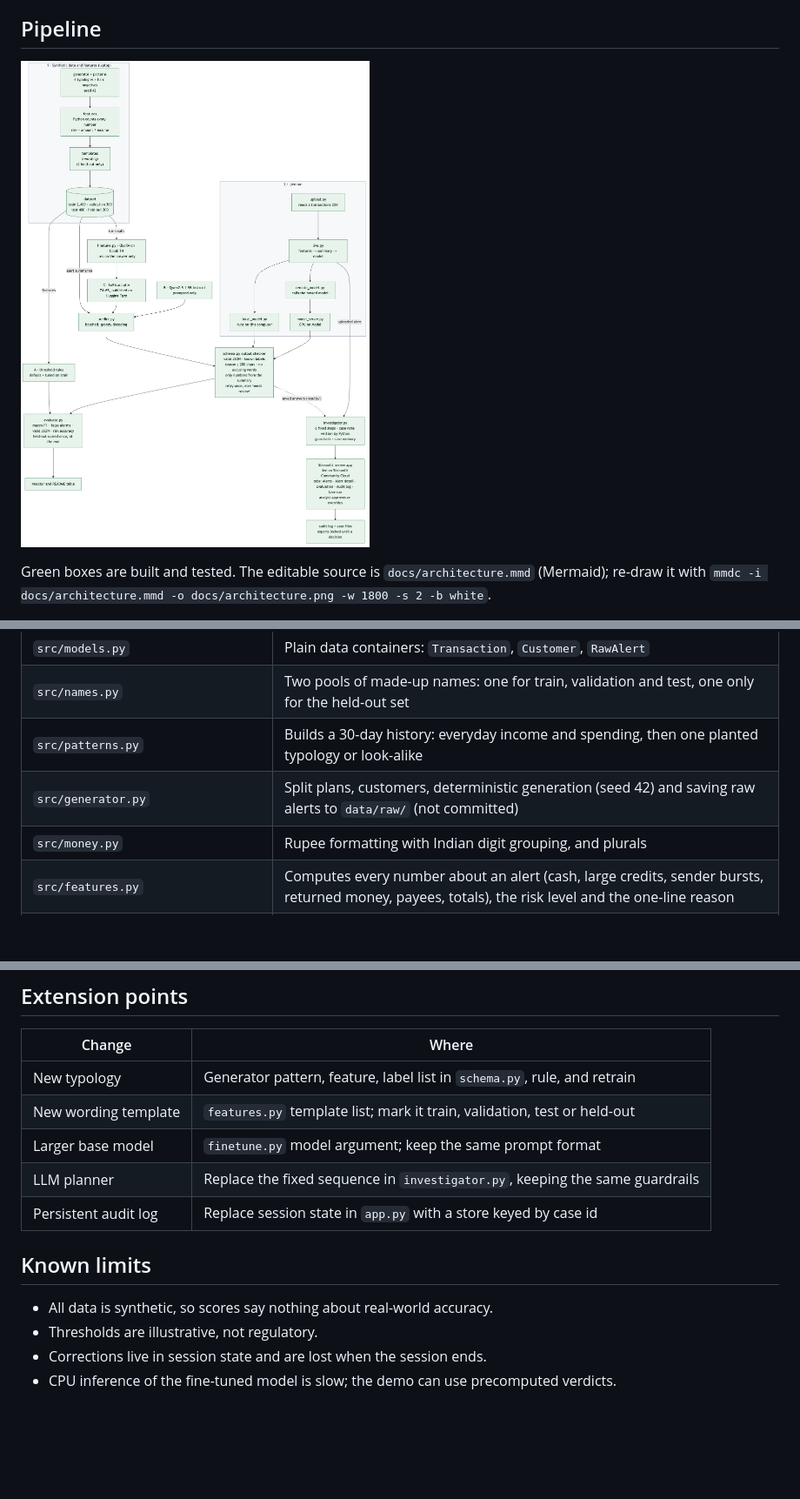
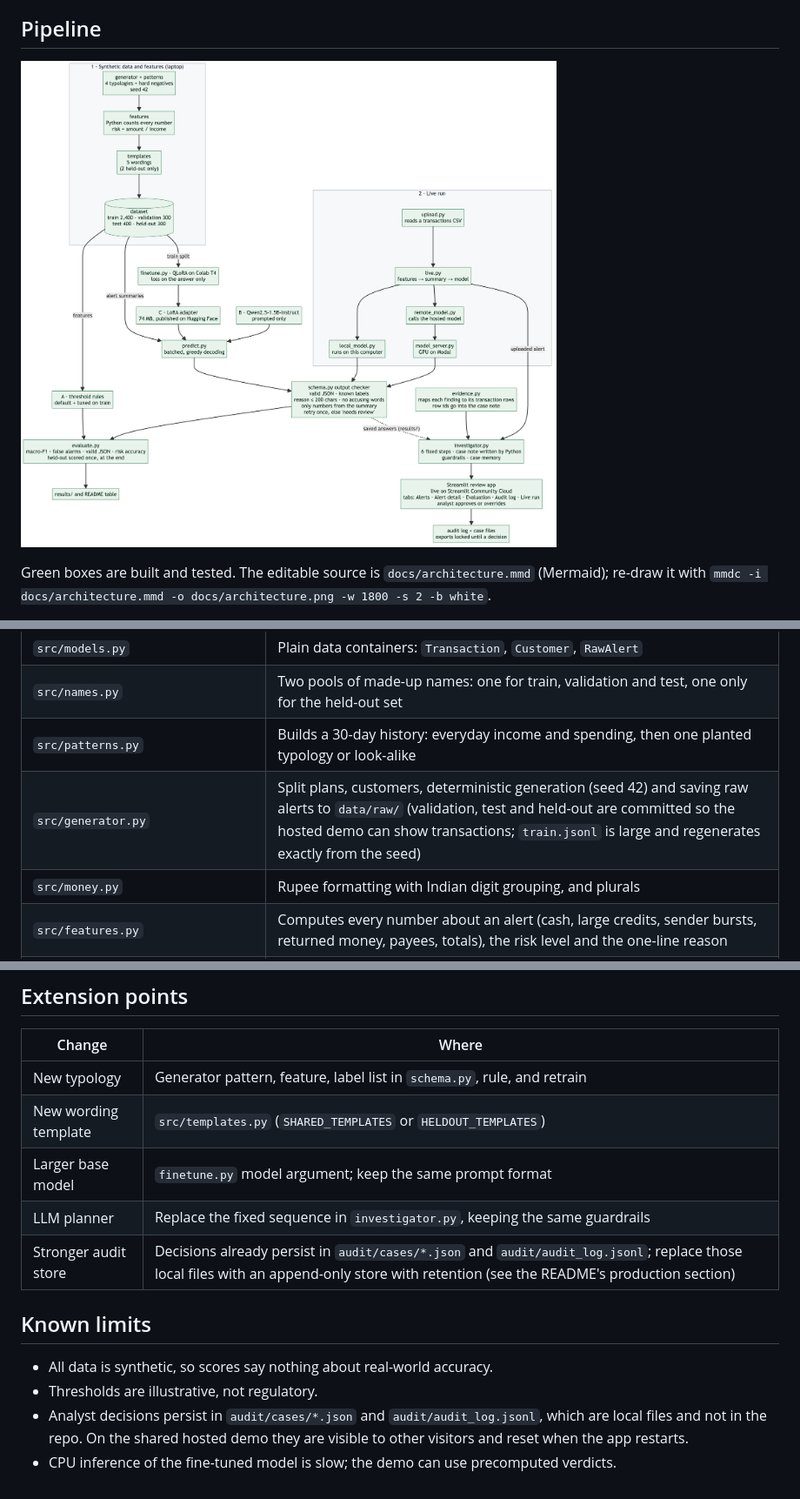
Before and after one commit to coachuttam/aml-alert-investigator, a Markdown page: ARCHITECTURE.md, 3 parts joined by grey strips. Shown at 87% size. Drawn GitHub-style; pictures changed too: docs/architecture.png; blank space fills up the shorter version.

```diff
--- a/ARCHITECTURE.md
+++ b/ARCHITECTURE.md
@@ -17,7 +17,7 @@ Training runs on Colab; everything else runs on the laptop.
 | `src/models.py` | Plain data containers: `Transaction`, `Customer`, `RawAlert` |
 | `src/names.py` | Two pools of made-up names: one for train, validation and test, one only for the held-out set |
 | `src/patterns.py` | Builds a 30-day history: everyday income and spending, then one planted typology or look-alike |
-| `src/generator.py` | Split plans, customers, deterministic generation (seed 42) and saving raw alerts to `data/raw/` (not committed) |
+| `src/generator.py` | Split plans, customers, deterministic generation (seed 42) and saving raw alerts to `data/raw/` (validation, test and held-out are committed so the hosted demo can show transactions; `train.jsonl` is large and regenerates exactly from the seed) |
 | `src/money.py` | Rupee formatting with Indian digit grouping, and plurals |
 | `src/features.py` | Computes every number about an alert (cash, large credits, sender bursts, returned money, payees, totals), the risk level and the one-line reason |
 | `src/templates.py` | Five wording templates (three shared, two reserved for held-out) that render the same facts as summary text |
@@ -112,14 +112,14 @@ Metrics: per-typology precision, recall and F1; macro-F1; false-positive rate on
 | Change | Where |
 | --- | --- |
 | New typology | Generator pattern, feature, label list in `schema.py`, rule, and retrain |
-| New wording template | `features.py` template list; mark it train, validation, test or held-out |
+| New wording template | `src/templates.py` (`SHARED_TEMPLATES` or `HELDOUT_TEMPLATES`) |
 | Larger base model | `finetune.py` model argument; keep the same prompt format |
 | LLM planner | Replace the fixed sequence in `investigator.py`, keeping the same guardrails |
-| Persistent audit log | Replace session state in `app.py` with a store keyed by case id |
+| Stronger audit store | Decisions already persist in `audit/cases/*.json` and `audit/audit_log.jsonl`; replace those local files with an append-only store with retention (see the README's production section) |
 
 ## Known limits
 
 - All data is synthetic, so scores say nothing about real-world accuracy.
 - Thresholds are illustrative, not regulatory.
-- Corrections live in session state and are lost when the session ends.
+- Analyst decisions persist in `audit/cases/*.json` and `audit/audit_log.jsonl`, which are local files and not in the repo. On the shared hosted demo they are visible to other visitors and reset when the app restarts.
 - CPU inference of the fine-tuned model is slow; the demo can use precomputed verdicts.
```
Also changed, not shown: other parts of ARCHITECTURE.md (+4 -4 lines), AGENTS.md (+1 -1 lines), README.md (+4 -3 lines), 1 other file.
